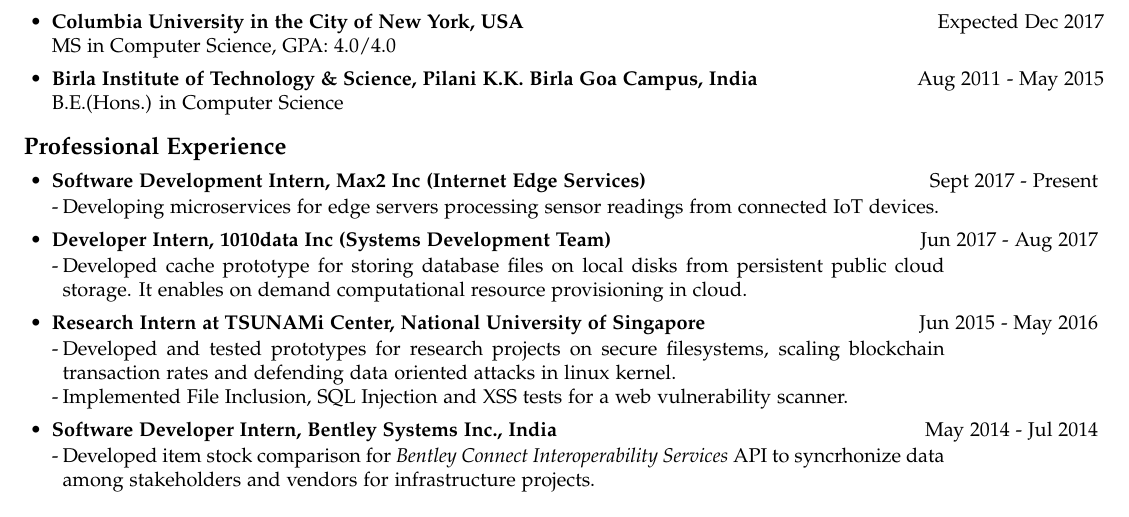
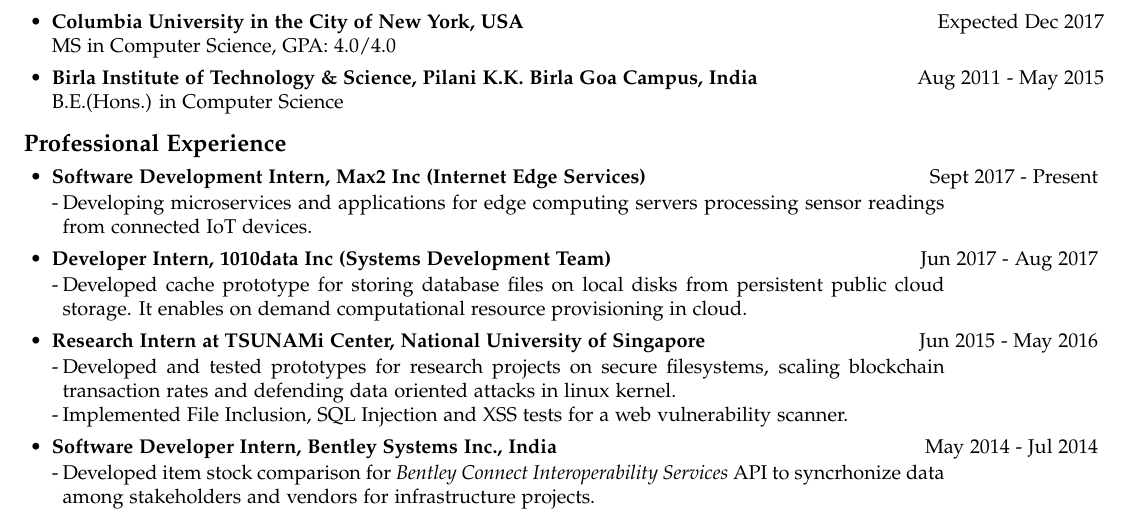
Before and after one commit to bawejakunal/resume, a LaTeX CV (kunal-resume.tex): part of the page, cut so that both start at the same text. Compiled offline with pdfLaTeX.

Commit message:
update max2 description

```diff
--- a/kunal-resume.tex
+++ b/kunal-resume.tex
@@ -96,7 +96,7 @@
 
     \item \textbf{Software Development Intern, Max2 Inc (Internet Edge Services)} {\hfill Sept 2017 - Present}
     \bi
-        \item Developing microservices for edge servers processing sensor readings from connected IoT devices.
+        \item Developing microservices and applications for edge computing servers processing sensor readings from connected IoT devices.
     \ei
 
     \item \textbf{Developer Intern, 1010data Inc (Systems Development Team)} {\hfill Jun 2017 - Aug 2017}
```
Also changed, not shown: kunal-resume.pdf.
